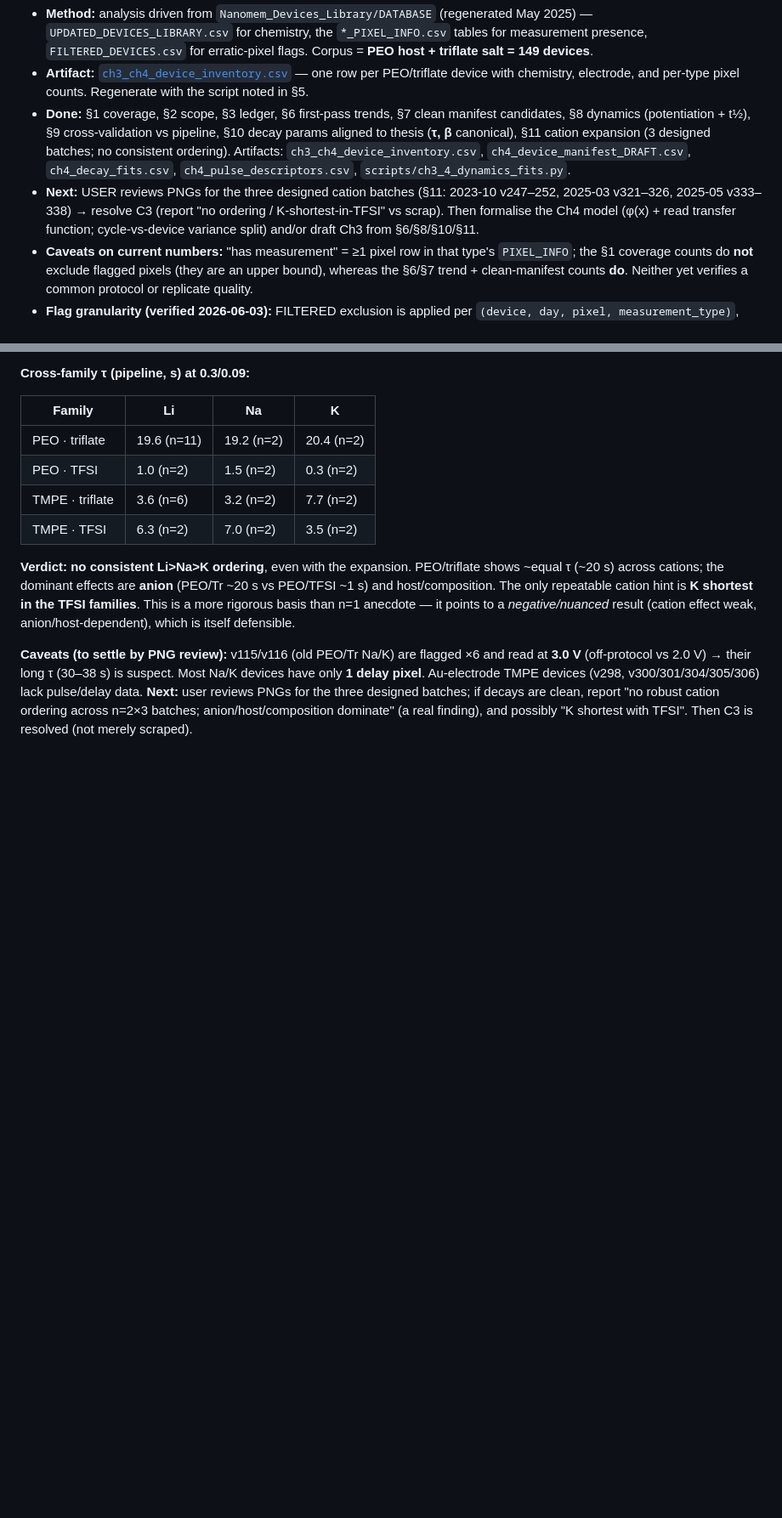
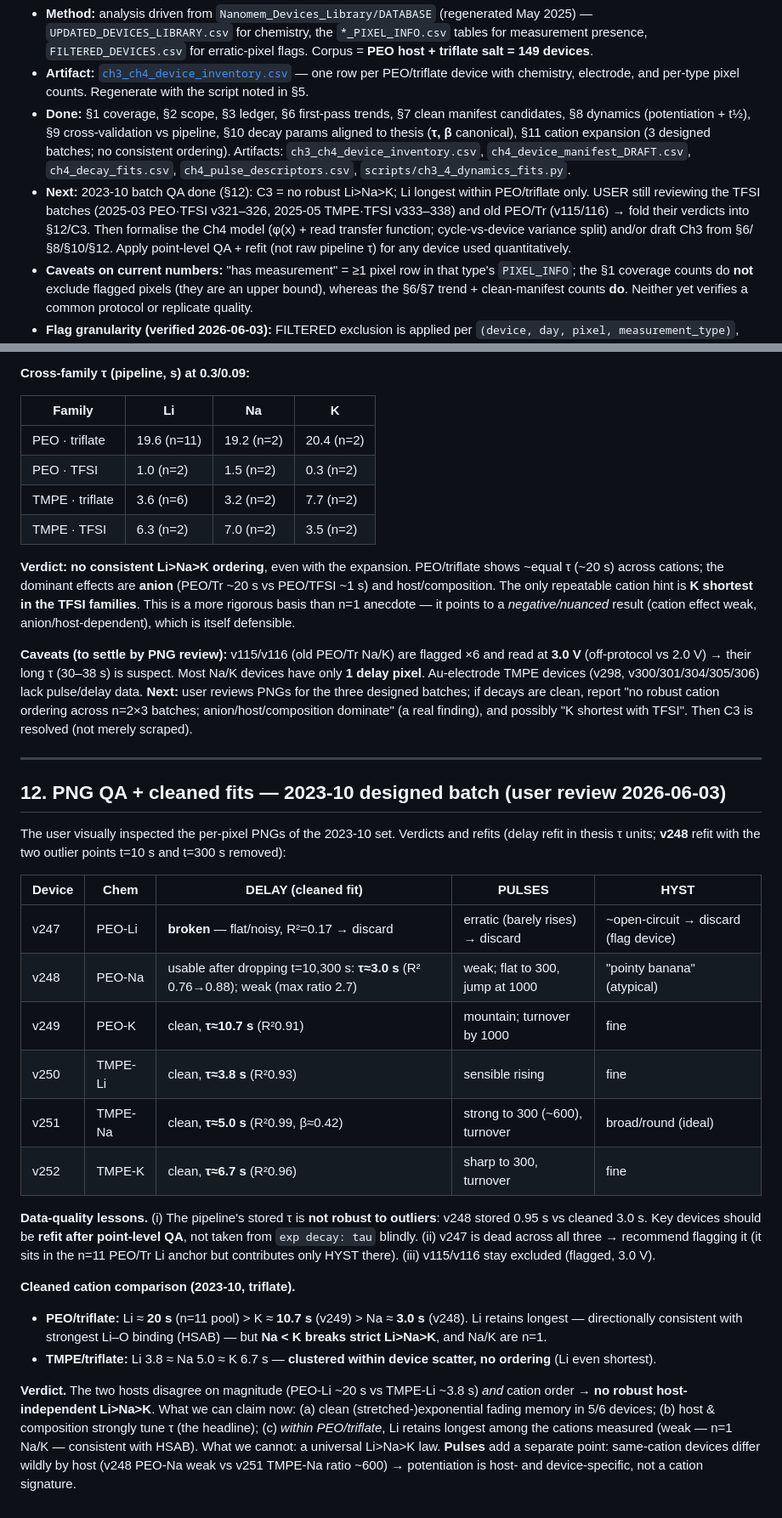
Before and after one commit to carlosdprados/phd-thesis, a Markdown page: handouts/08_chapter3_4_claims_audit.md, 2 parts joined by grey strips. Shown at 85% size. GitHub-like rendering; blank space fills up the shorter version.

Commit message:
docs(ch3-4): PNG QA of 2023-10 batch + cleaned fits; v248 refit (3.0s, pipeline tau was corrupted); C3 = no robust Li>Na>K

```diff
--- a/handouts/08_chapter3_4_claims_audit.md
+++ b/handouts/08_chapter3_4_claims_audit.md
@@ -13,7 +13,7 @@
 - **Method:** analysis driven from `Nanomem_Devices_Library/DATABASE` (regenerated May 2025) — `UPDATED_DEVICES_LIBRARY.csv` for chemistry, the `*_PIXEL_INFO.csv` tables for measurement presence, `FILTERED_DEVICES.csv` for erratic-pixel flags. Corpus = **PEO host + triflate salt = 149 devices**.
 - **Artifact:** [`ch3_ch4_device_inventory.csv`](ch3_ch4_device_inventory.csv) — one row per PEO/triflate device with chemistry, electrode, and per-type pixel counts. Regenerate with the script noted in §5.
 - **Done:** §1 coverage, §2 scope, §3 ledger, §6 first-pass trends, §7 clean manifest candidates, §8 dynamics (potentiation + t½), §9 cross-validation vs pipeline, §10 decay params aligned to thesis (**τ, β** canonical), §11 cation expansion (3 designed batches; no consistent ordering). Artifacts: `ch3_ch4_device_inventory.csv`, `ch4_device_manifest_DRAFT.csv`, `ch4_decay_fits.csv`, `ch4_pulse_descriptors.csv`, `scripts/ch3_4_dynamics_fits.py`.
-- **Next:** USER reviews PNGs for the three designed cation batches (§11: 2023-10 v247–252, 2025-03 v321–326, 2025-05 v333–338) → resolve C3 (report "no ordering / K-shortest-in-TFSI" vs scrap). Then formalise the Ch4 model (φ(x) + read transfer function; cycle-vs-device variance split) and/or draft Ch3 from §6/§8/§10/§11.
+- **Next:** 2023-10 batch QA done (§12): C3 = no robust Li>Na>K; Li longest within PEO/triflate only. USER still reviewing the TFSI batches (2025-03 PEO·TFSI v321–326, 2025-05 TMPE·TFSI v333–338) and old PEO/Tr (v115/116) → fold their verdicts into §12/C3. Then formalise the Ch4 model (φ(x) + read transfer function; cycle-vs-device variance split) and/or draft Ch3 from §6/§8/§10/§12. Apply point-level QA + refit (not raw pipeline τ) for any device used quantitatively.
 - **Caveats on current numbers:** "has measurement" = ≥1 pixel row in that type's `PIXEL_INFO`; the §1 coverage counts do **not** exclude flagged pixels (they are an upper bound), whereas the §6/§7 trend + clean-manifest counts **do**. Neither yet verifies a common protocol or replicate quality.
 - **Flag granularity (verified 2026-06-03):** FILTERED exclusion is applied per `(device, day, pixel, measurement_type)`, **not** per device — a flag removes only that pixel's that-type aggregate. All **221 flags match a real measurement row (100%)**, partial flagging is preserved (e.g. NM_v009: 6 of 27 HYST pixels dropped, 21 kept), and including `day` is equivalent to `(device, pixel)` for the current flags. **Caveat — flagging is HYST-heavy: 207 HYST vs only 3 PULSES + 11 DELAYTIME flags.** FILTERED has screened almost nothing in PULSES/DELAYTIME, so the decay (τ/β) and potentiation fits must apply their **own** goodness-of-fit + read-disturb screening rather than rely on FILTERED.
 
@@ -266,3 +266,27 @@ The strict PEO/triflate clean-all-3 set gave only n=1 Na/K (§7). Broadening to
 **Verdict: no consistent Li>Na>K ordering**, even with the expansion. PEO/triflate shows ~equal τ (~20 s) across cations; the dominant effects are **anion** (PEO/Tr ~20 s vs PEO/TFSI ~1 s) and host/composition. The only repeatable cation hint is **K shortest in the TFSI families**. This is a more rigorous basis than n=1 anecdote — it points to a *negative/nuanced* result (cation effect weak, anion/host-dependent), which is itself defensible.
 
 **Caveats (to settle by PNG review):** v115/v116 (old PEO/Tr Na/K) are flagged ×6 and read at **3.0 V** (off-protocol vs 2.0 V) → their long τ (30–38 s) is suspect. Most Na/K devices have only **1 delay pixel**. Au-electrode TMPE devices (v298, v300/301/304/305/306) lack pulse/delay data. **Next:** user reviews PNGs for the three designed batches; if decays are clean, report "no robust cation ordering across n=2×3 batches; anion/host/composition dominate" (a real finding), and possibly "K shortest with TFSI". Then C3 is resolved (not merely scraped).
+
+---
+
+## 12. PNG QA + cleaned fits — 2023-10 designed batch (user review 2026-06-03)
+
+The user visually inspected the per-pixel PNGs of the 2023-10 set. Verdicts and refits (delay refit in thesis τ units; **v248** refit with the two outlier points t=10 s and t=300 s removed):
+
+| Device | Chem | DELAY (cleaned fit) | PULSES | HYST |
+| --- | --- | --- | --- | --- |
+| v247 | PEO-Li | **broken** — flat/noisy, R²=0.17 → discard | erratic (barely rises) → discard | ~open-circuit → discard (flag device) |
+| v248 | PEO-Na | usable after dropping t=10,300 s: **τ≈3.0 s** (R² 0.76→0.88); weak (max ratio 2.7) | weak; flat to 300, jump at 1000 | "pointy banana" (atypical) |
+| v249 | PEO-K | clean, **τ≈10.7 s** (R²0.91) | mountain; turnover by 1000 | fine |
+| v250 | TMPE-Li | clean, **τ≈3.8 s** (R²0.93) | sensible rising | fine |
+| v251 | TMPE-Na | clean, **τ≈5.0 s** (R²0.99, β≈0.42) | strong to 300 (~600), turnover | broad/round (ideal) |
+| v252 | TMPE-K | clean, **τ≈6.7 s** (R²0.96) | sharp to 300, turnover | fine |
+
+**Data-quality lessons.** (i) The pipeline's stored τ is **not robust to outliers**: v248 stored 0.95 s vs cleaned 3.0 s. Key devices should be **refit after point-level QA**, not taken from `exp decay: tau` blindly. (ii) v247 is dead across all three → recommend flagging it (it sits in the n=11 PEO/Tr Li anchor but contributes only HYST there). (iii) v115/v116 stay excluded (flagged, 3.0 V).
+
+**Cleaned cation comparison (2023-10, triflate).**
+
+- **PEO/triflate:** Li ≈ **20 s** (n=11 pool) > K ≈ **10.7 s** (v249) > Na ≈ **3.0 s** (v248). Li retains longest — directionally consistent with strongest Li–O binding (HSAB) — but **Na < K breaks strict Li>Na>K**, and Na/K are n=1.
+- **TMPE/triflate:** Li 3.8 ≈ Na 5.0 ≈ K 6.7 s — **clustered within device scatter, no ordering** (Li even shortest).
+
+**Verdict.** The two hosts disagree on magnitude (PEO-Li ~20 s vs TMPE-Li ~3.8 s) *and* cation order → **no robust host-independent Li>Na>K**. What we can claim now: (a) clean (stretched-)exponential fading memory in 5/6 devices; (b) host & composition strongly tune τ (the headline); (c) *within PEO/triflate*, Li retains longest among the cations measured (weak — n=1 Na/K — consistent with HSAB). What we cannot: a universal Li>Na>K law. **Pulses** add a separate point: same-cation devices differ wildly by host (v248 PEO-Na weak vs v251 TMPE-Na ratio ~600) → potentiation is host- and device-specific, not a cation signature.
```
Also changed, not shown: other parts of handouts/08_chapter3_4_claims_audit.md (+1 -1 lines).
